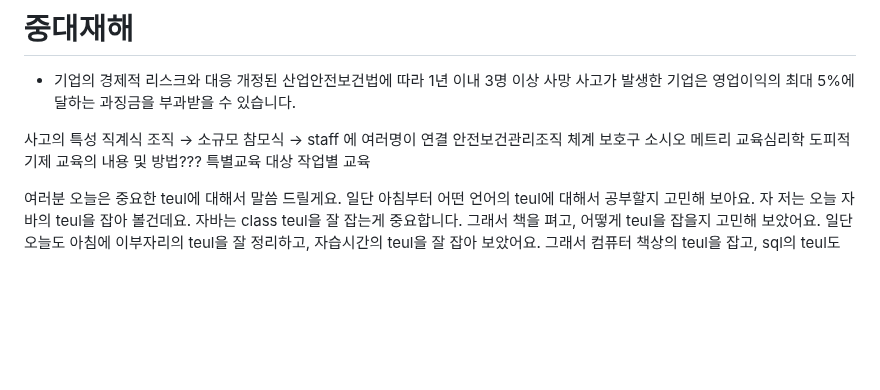
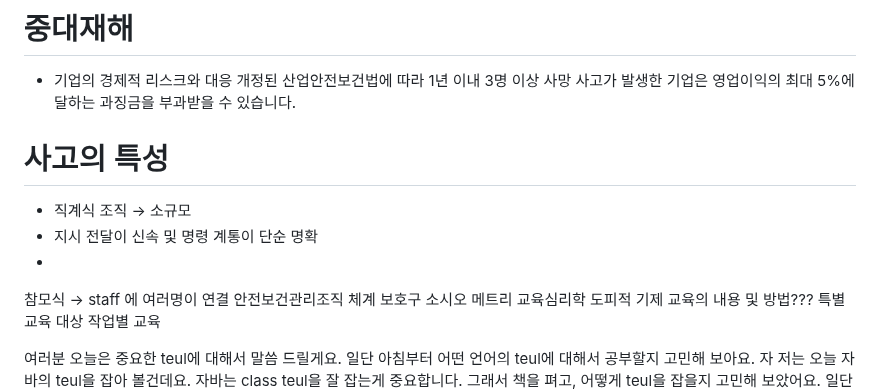
Before and after one commit to groomigroom/school, a Markdown page: 산업안전.md, the part around the change. GitHub-like rendering; blank space fills up the shorter version.

```diff
--- a/산업안전.md
+++ b/산업안전.md
@@ -2,8 +2,10 @@
 # 중대재해
 * 기업의 경제적 리스크와 대응 개정된 산업안전보건법에 따라 1년 이내 3명 이상 사망 사고가 발생한 기업은 영업이익의 최대 5%에 달하는 과징금을 부과받을 수 있습니다.
 
-사고의 특성
-직계식 조직 -> 소규모
+# 사고의 특성
+* 직계식 조직 -> 소규모
+* 지시 전달이 신속 및 명령 계통이 단순 명확
+*
 참모식 -> staff 에 여러명이 연결
 안전보건관리조직 체계
 보호구
```
